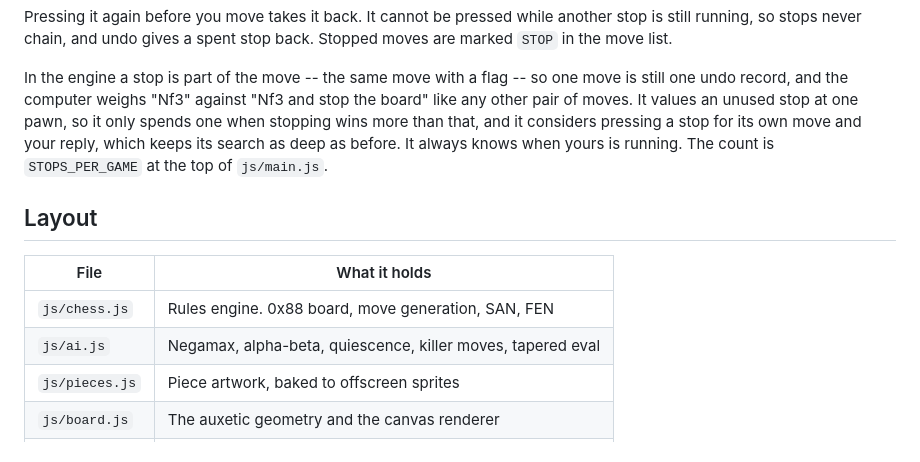
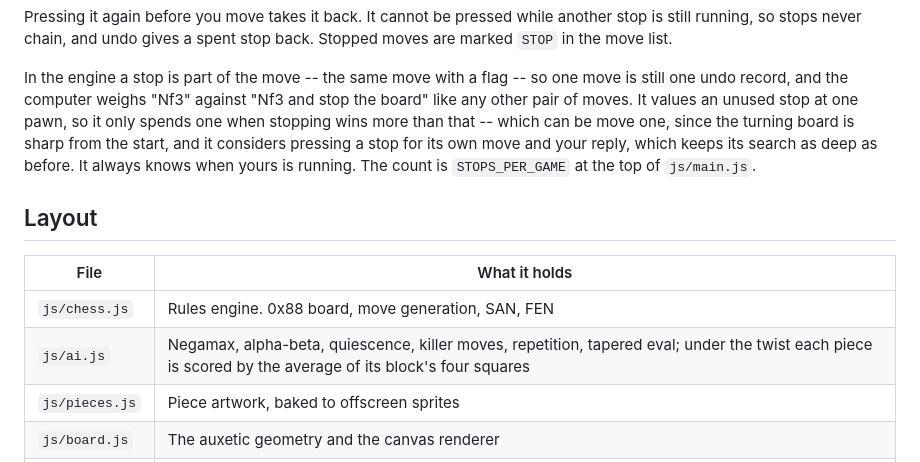
Before and after one commit to juslangit/auxetic-chess, a Markdown page: README.md, the part around the change. GitHub-like rendering.

Commit message:
readme: early stops, repetition and block-averaged evaluation
Co-Authored-By: Claude Opus 5 <noreply@anthropic.com>

```diff
--- a/README.md
+++ b/README.md
@@ -165,7 +165,8 @@ stop back. Stopped moves are marked `STOP` in the move list.
 In the engine a stop is part of the move -- the same move with a flag -- so one
 move is still one undo record, and the computer weighs "Nf3" against "Nf3 and
 stop the board" like any other pair of moves. It values an unused stop at one
-pawn, so it only spends one when stopping wins more than that, and it considers
+pawn, so it only spends one when stopping wins more than that -- which can be
+move one, since the turning board is sharp from the start, and it considers
 pressing a stop for its own move and your reply, which keeps its search as deep
 as before. It always knows when yours is running. The count is `STOPS_PER_GAME`
 at the top of `js/main.js`.
@@ -175,7 +176,7 @@ at the top of `js/main.js`.
 | File | What it holds |
 |---|---|
 | `js/chess.js` | Rules engine. 0x88 board, move generation, SAN, FEN |
-| `js/ai.js` | Negamax, alpha-beta, quiescence, killer moves, tapered eval |
+| `js/ai.js` | Negamax, alpha-beta, quiescence, killer moves, repetition, tapered eval; under the twist each piece is scored by the average of its block's four squares |
 | `js/pieces.js` | Piece artwork, baked to offscreen sprites |
 | `js/board.js` | The auxetic geometry and the canvas renderer |
 | `js/main.js` | Game flow, input, the side panel |
```
